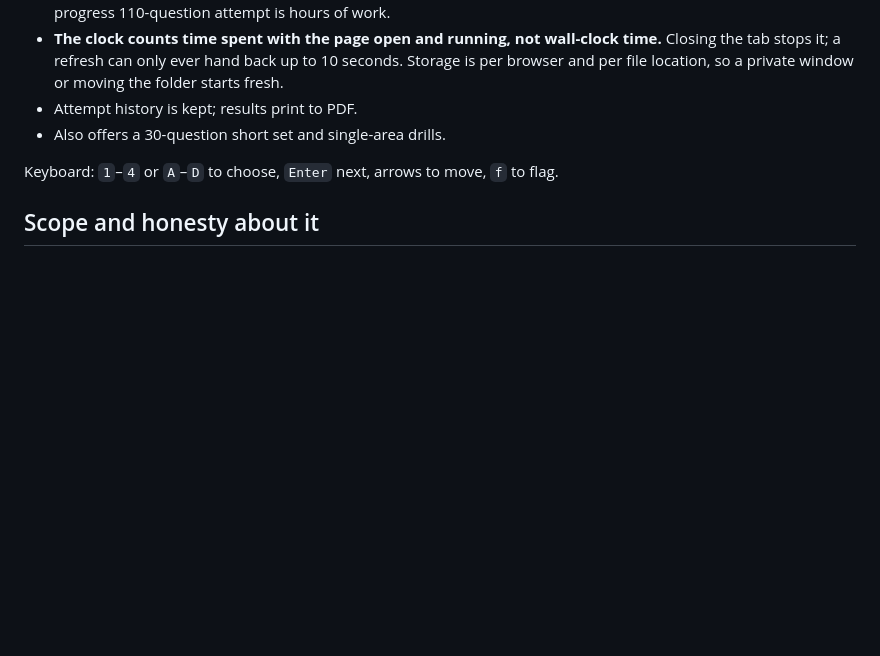
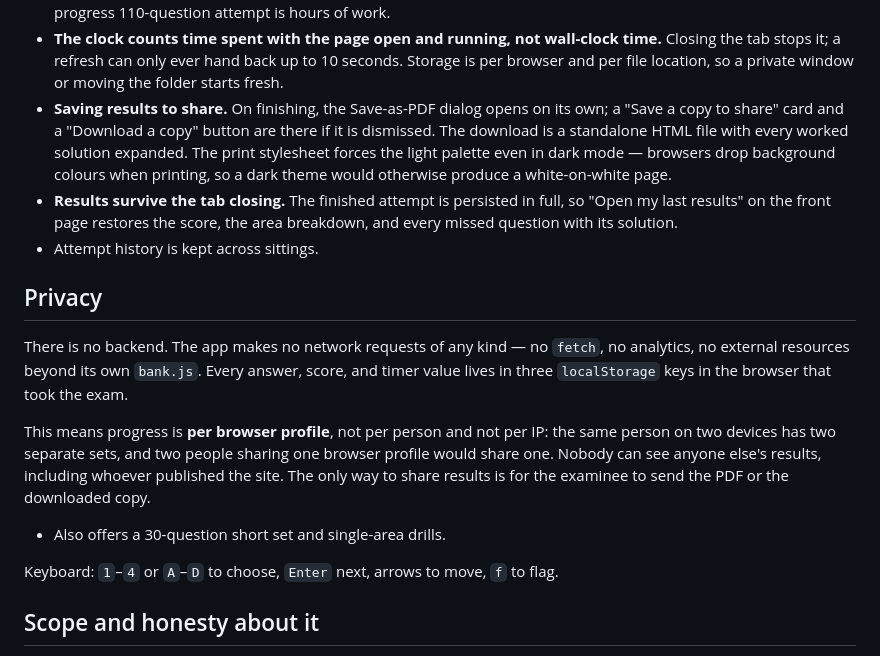
Before and after one commit to justinediaz099-dotcom/fe-civil-practice-exam, a Markdown page: README.md, the part around the change. GitHub-like rendering; blank space fills up the shorter version.

Commit message:
README: document results saving, recovery, and the privacy model

```diff
--- a/README.md
+++ b/README.md
@@ -53,7 +53,28 @@ GitHub Pages and send the link.
   Closing the tab stops it; a refresh can only ever hand back up to 10 seconds. Storage
   is per browser and per file location, so a private window or moving the folder starts
   fresh.
-- Attempt history is kept; results print to PDF.
+- **Saving results to share.** On finishing, the Save-as-PDF dialog opens on its own;
+  a "Save a copy to share" card and a "Download a copy" button are there if it is
+  dismissed. The download is a standalone HTML file with every worked solution expanded.
+  The print stylesheet forces the light palette even in dark mode &mdash; browsers drop
+  background colours when printing, so a dark theme would otherwise produce a
+  white-on-white page.
+- **Results survive the tab closing.** The finished attempt is persisted in full, so
+  "Open my last results" on the front page restores the score, the area breakdown, and
+  every missed question with its solution.
+- Attempt history is kept across sittings.
+
+## Privacy
+
+There is no backend. The app makes no network requests of any kind &mdash; no `fetch`,
+no analytics, no external resources beyond its own `bank.js`. Every answer, score, and
+timer value lives in three `localStorage` keys in the browser that took the exam.
+
+This means progress is **per browser profile**, not per person and not per IP: the same
+person on two devices has two separate sets, and two people sharing one browser profile
+would share one. Nobody can see anyone else's results, including whoever published the
+site. The only way to share results is for the examinee to send the PDF or the
+downloaded copy.
 - Also offers a 30-question short set and single-area drills.
 
 Keyboard: `1`–`4` or `A`–`D` to choose, `Enter` next, arrows to move, `f` to flag.
```
